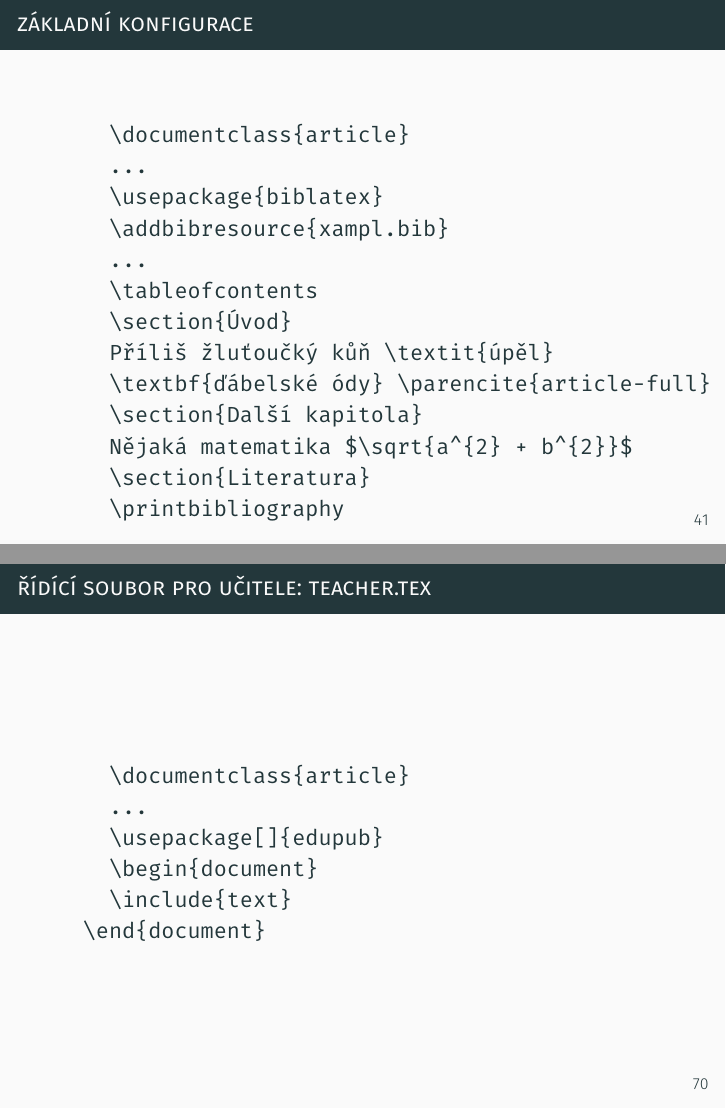
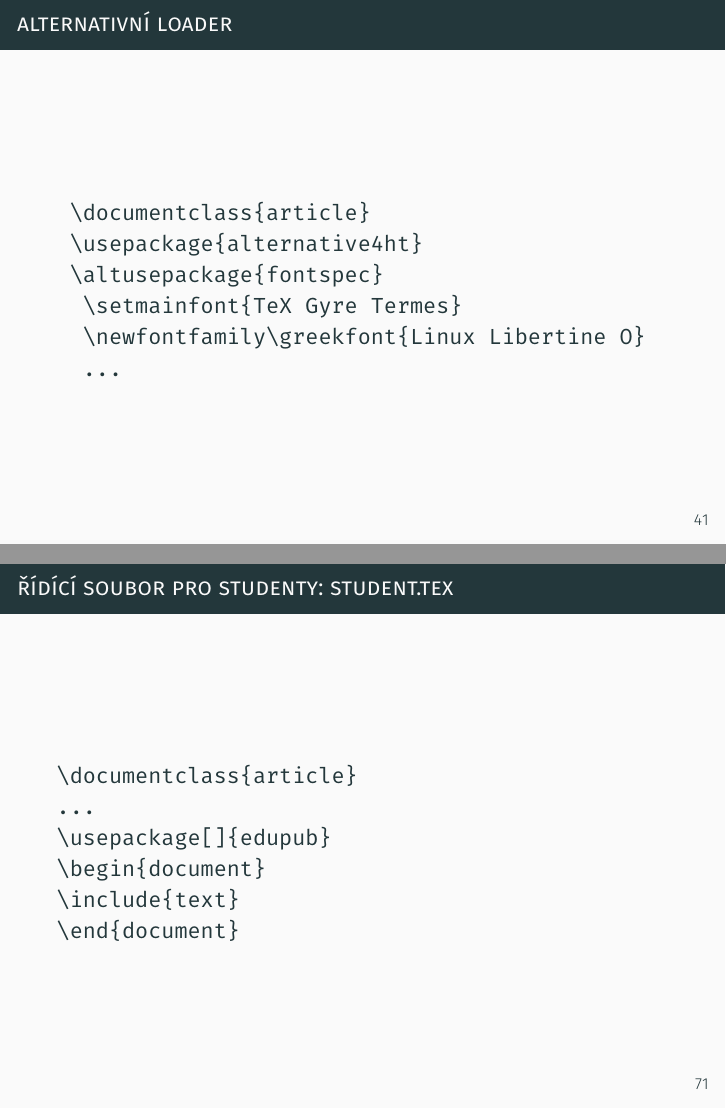
Before and after one commit to michal-h21/tex4ebook-prezentace, LaTeX slides (tex4ebook.tex): pages 42 and 71 of 77 before the commit and pages 42 and 72 of 78 after it, joined at a grey line. The pictures show the PDF file tex4ebook.pdf that the author committed with the source.

Commit message:
Formatting fixes

```diff
--- a/tex4ebook.tex
+++ b/tex4ebook.tex
@@ -425,6 +432,19 @@ htlatex jmenosouboru.tex "xhtml,charset=utf-8"
   \end{document}
 \end{verbatim}
 \end{frame}
+
+\begin{frame}[fragile]
+ \frametitle{Alternativní loader}
+\begin{verbatim}
+ \documentclass{article}
+ \usepackage{alternative4ht}
+ \altusepackage{fontspec}
+  \setmainfont{TeX Gyre Termes}
+  \newfontfamily\greekfont{Linux Libertine O}
+  ...
+\end{verbatim}
+\end{frame}
+
 \begin{frame}[fragile]
   \frametitle{Základní konfigurace}
   \begin{verbatim}
@@ -764,7 +783,7 @@ htlatex jmenosouboru.tex "xhtml,charset=utf-8"
 \end{frame}
 
 \begin{frame}[fragile]
-  \frametitle{Řídící soubor pro učitele: teacher.tex}
+  \frametitle{Řídící soubor pro studenty: student.tex}
 \begin{verbatim}
 \documentclass{article}
 ...
```
Also changed, not shown: README.md, tex4ebook.pdf, tex4ebook.tex (28 more changed lines). Lines whose indentation alone changed are shown as unchanged.
